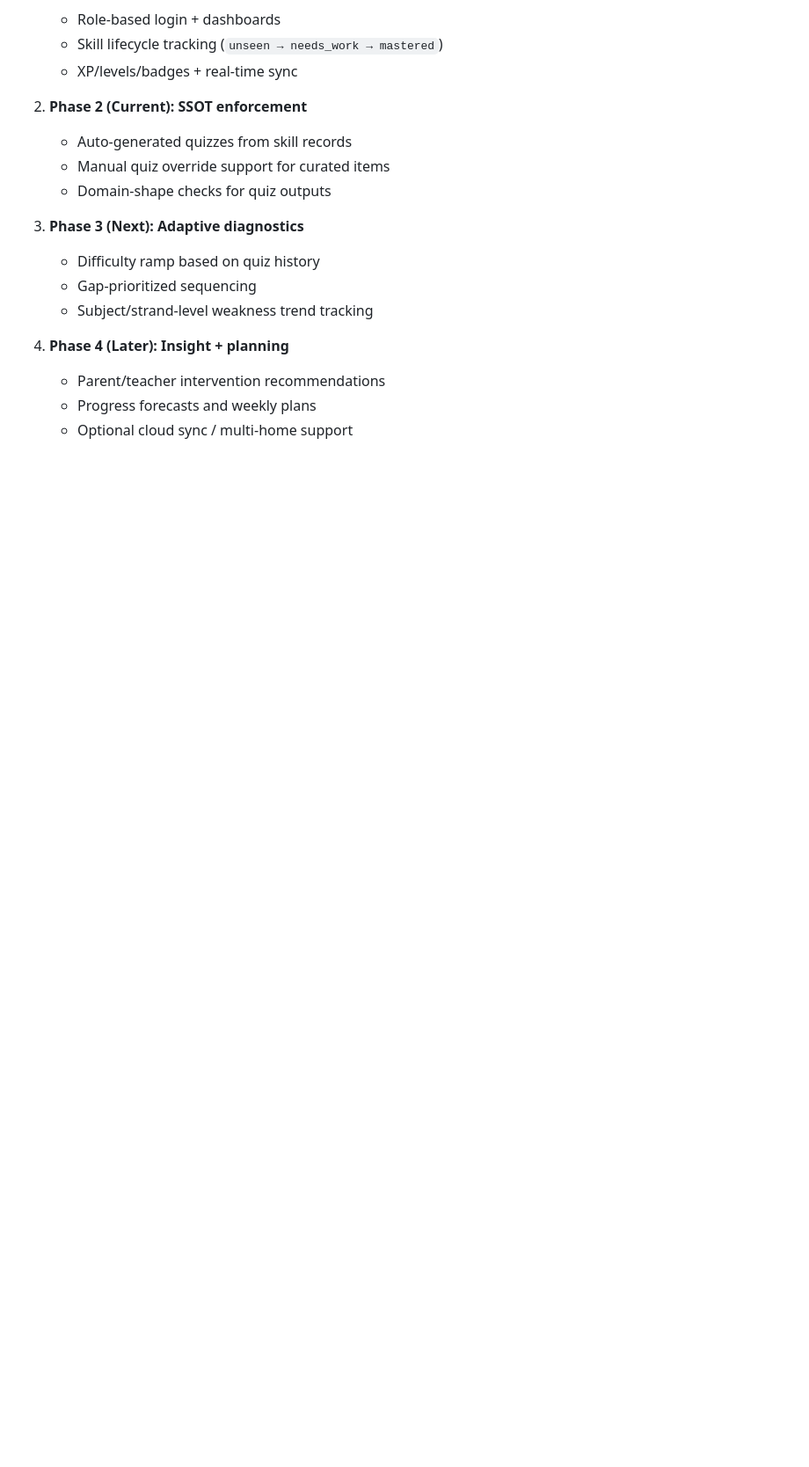
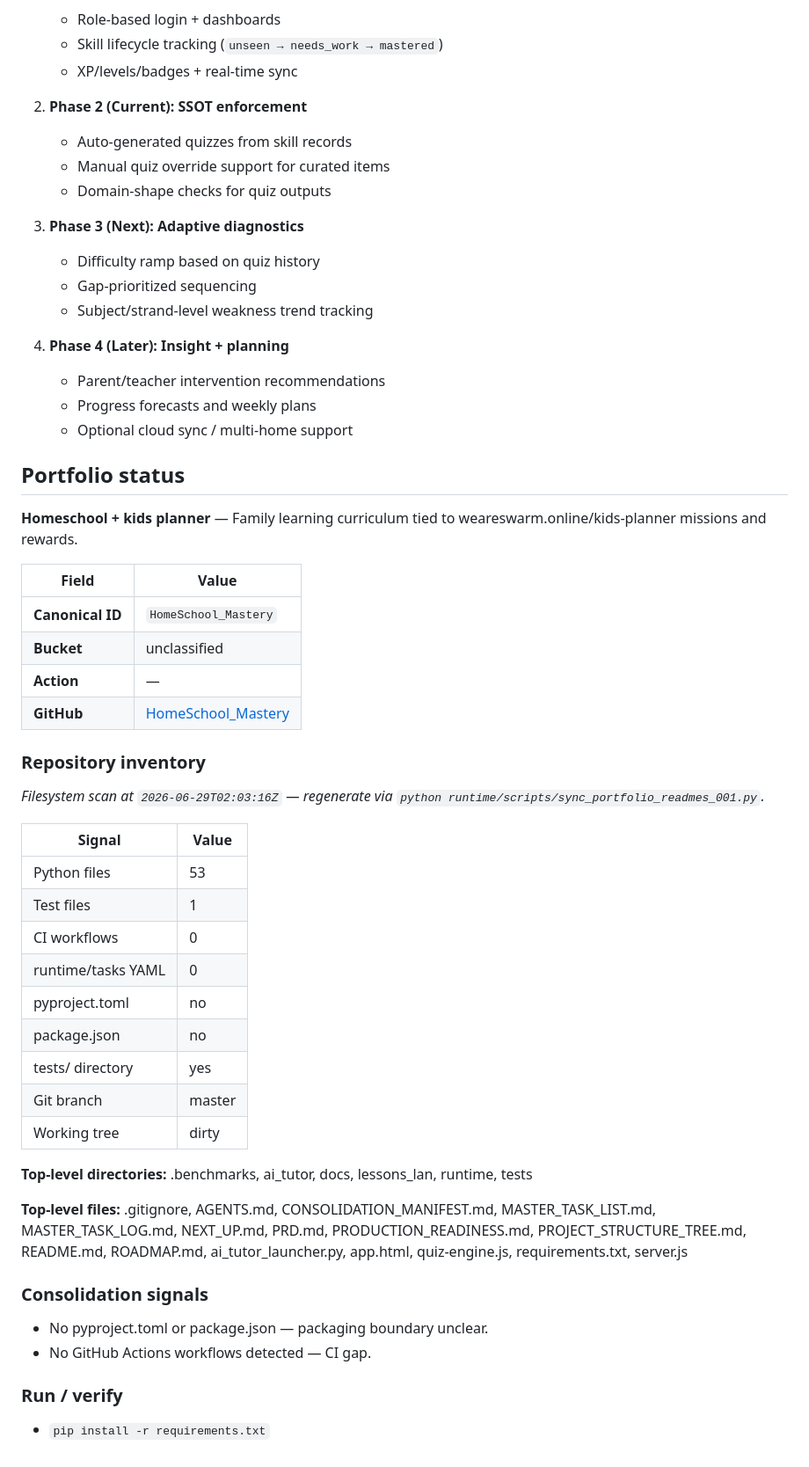
Before and after one commit to Victor-Dixon/HomeSchool_Mastery, a Markdown page: README.md, the part around one of its changes. Shown at 88% size. GitHub-like rendering; blank space fills up the shorter version.

Commit message:
docs: add deterministic portfolio README inventory block
Managed block from DreamVault sync_portfolio_readmes_001.py — filesystem inventory, consolidation signals, and showcase metadata.

```diff
--- a/README.md
+++ b/README.md
@@ -308,3 +342,45 @@ In this phase, the system treats the TEKS skills list as the single source of tr
    - Parent/teacher intervention recommendations
    - Progress forecasts and weekly plans
    - Optional cloud sync / multi-home support
+
+<!-- DREAMVAULT_PORTFOLIO_README:BEGIN schema=v1 generated="2026-06-29T02:03:16Z" -->
+## Portfolio status
+
+**Homeschool + kids planner** — Family learning curriculum tied to weareswarm.online/kids-planner missions and rewards.
+
+| Field | Value |
+|---|---|
+| **Canonical ID** | `HomeSchool_Mastery` |
+| **Bucket** | unclassified |
+| **Action** | — |
+| **GitHub** | [HomeSchool_Mastery](https://github.com/Victor-Dixon/HomeSchool_Mastery) |
+
+### Repository inventory
+
+*Filesystem scan at `2026-06-29T02:03:16Z` — regenerate via `python runtime/scripts/sync_portfolio_readmes_001.py`.*
+
+| Signal | Value |
+|---|---|
+| Python files | 53 |
+| Test files | 1 |
+| CI workflows | 0 |
+| runtime/tasks YAML | 0 |
+| pyproject.toml | no |
+| package.json | no |
+| tests/ directory | yes |
+| Git branch | master |
+| Working tree | dirty |
+
+**Top-level directories:** .benchmarks, ai_tutor, docs, lessons_lan, runtime, tests
+
+**Top-level files:** .gitignore, AGENTS.md, CONSOLIDATION_MANIFEST.md, MASTER_TASK_LIST.md, MASTER_TASK_LOG.md, NEXT_UP.md, PRD.md, PRODUCTION_READINESS.md, PROJECT_STRUCTURE_TREE.md, README.md, ROADMAP.md, ai_tutor_launcher.py, app.html, quiz-engine.js, requirements.txt, server.js
+
+### Consolidation signals
+
+- No pyproject.toml or package.json — packaging boundary unclear.
+- No GitHub Actions workflows detected — CI gap.
+
+### Run / verify
+
+- `pip install -r requirements.txt`
+<!-- DREAMVAULT_PORTFOLIO_README:END schema=v1 generated="2026-06-29T02:03:16Z" -->
```
Also changed, not shown: other parts of README.md (+39 -5 lines).
